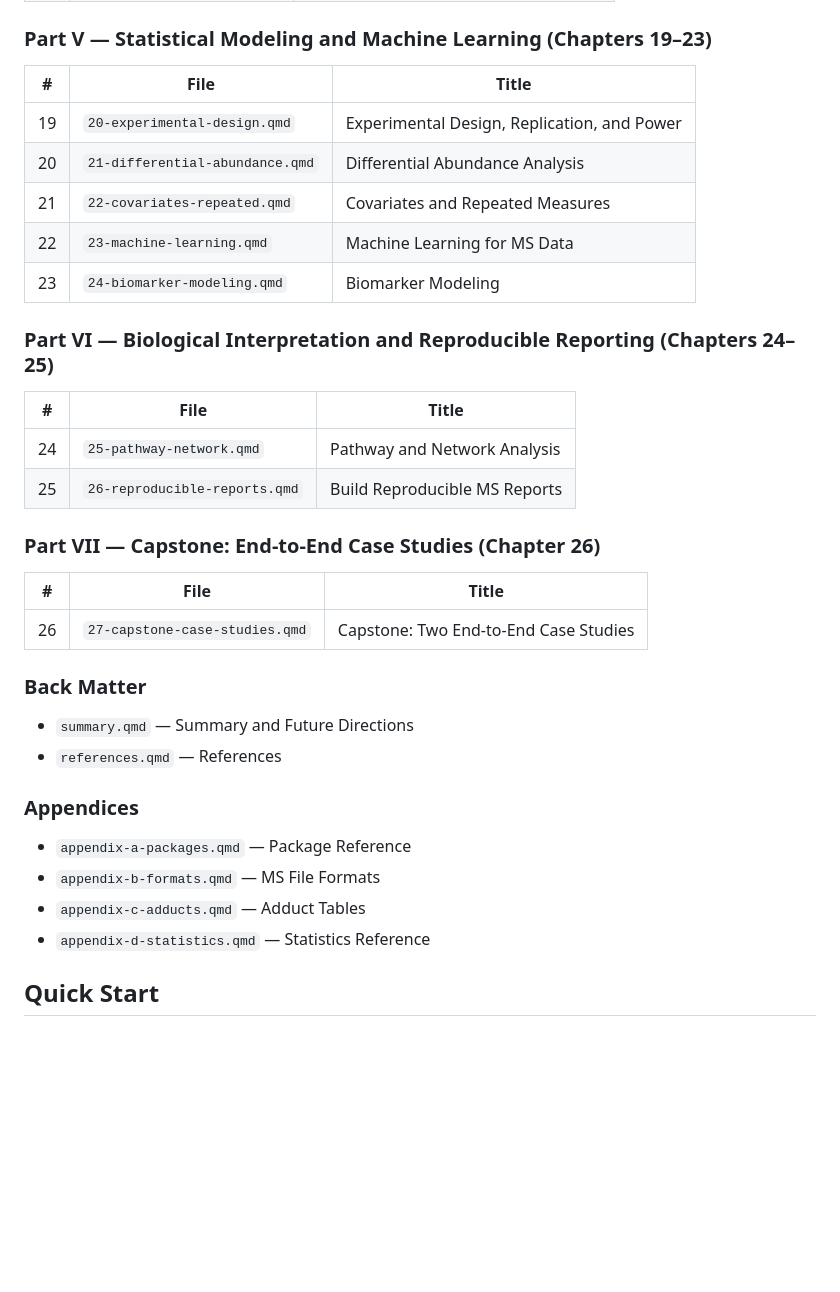
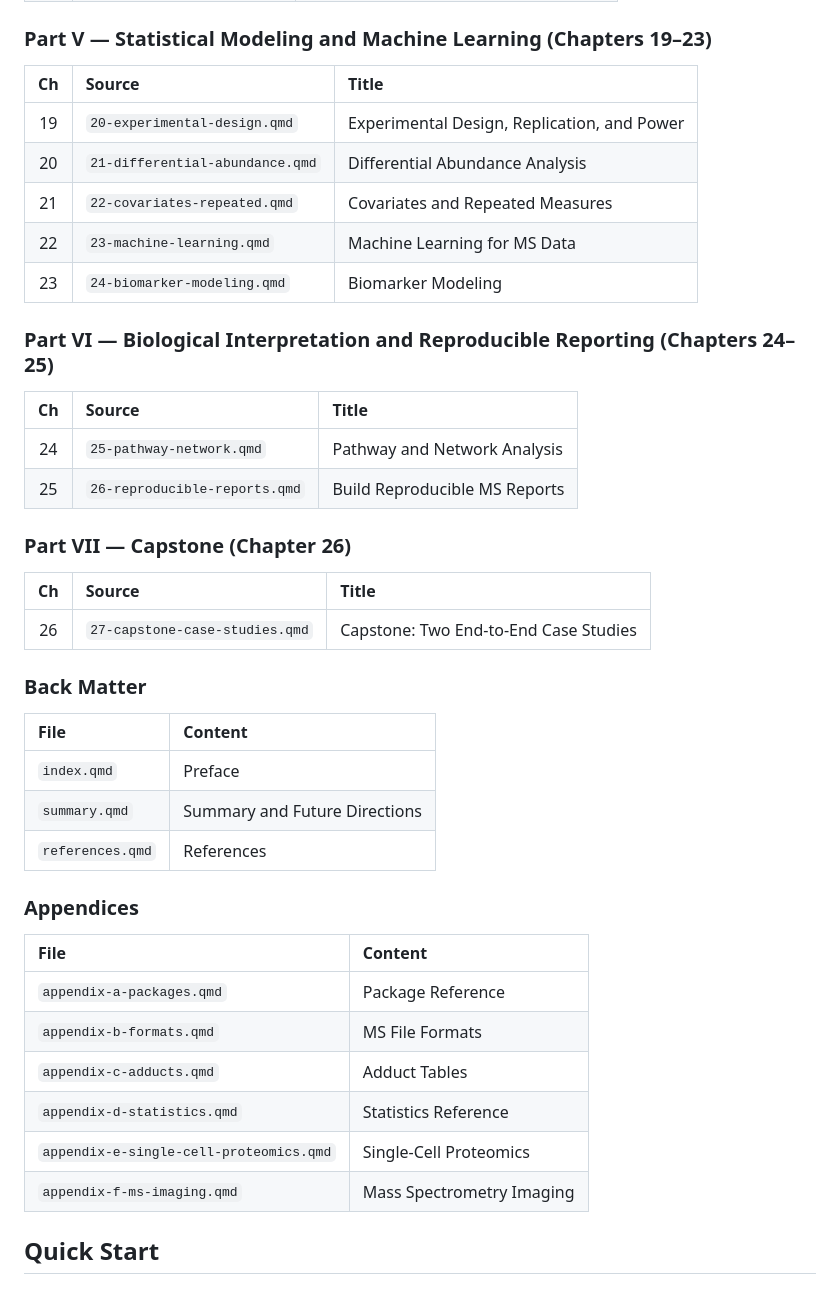
Before and after one commit to vanhungtran/RforMS, a Markdown page: README.md, the part around one of its changes. GitHub-like rendering; blank space fills up the shorter version.

```diff
--- a/README.md
+++ b/README.md
@@ -48,33 +65,45 @@ The book is organized into seven parts spanning 26 chapters, plus summary, refer
 
 ### Part V — Statistical Modeling and Machine Learning (Chapters 19–23)
-| # | File | Title |
-|---|------|-------|
-| 19 | `20-experimental-design.qmd` | Experimental Design, Replication, and Power |
-| 20 | `21-differential-abundance.qmd` | Differential Abundance Analysis |
-| 21 | `22-covariates-repeated.qmd` | Covariates and Repeated Measures |
-| 22 | `23-machine-learning.qmd` | Machine Learning for MS Data |
-| 23 | `24-biomarker-modeling.qmd` | Biomarker Modeling |
+
+| Ch  | Source                              | Title                                                 |
+|:---:|:------------------------------------|:------------------------------------------------------|
+| 19  | `20-experimental-design.qmd`        | Experimental Design, Replication, and Power           |
+| 20  | `21-differential-abundance.qmd`     | Differential Abundance Analysis                       |
+| 21  | `22-covariates-repeated.qmd`        | Covariates and Repeated Measures                      |
+| 22  | `23-machine-learning.qmd`           | Machine Learning for MS Data                          |
+| 23  | `24-biomarker-modeling.qmd`         | Biomarker Modeling                                    |
 
 ### Part VI — Biological Interpretation and Reproducible Reporting (Chapters 24–25)
-| # | File | Title |
-|---|------|-------|
-| 24 | `25-pathway-network.qmd` | Pathway and Network Analysis |
-| 25 | `26-reproducible-reports.qmd` | Build Reproducible MS Reports |
 
-### Part VII — Capstone: End-to-End Case Studies (Chapter 26)
-| # | File | Title |
-|---|------|-------|
-| 26 | `27-capstone-case-studies.qmd` | Capstone: Two End-to-End Case Studies |
+| Ch  | Source                              | Title                                                 |
+|:---:|:------------------------------------|:------------------------------------------------------|
+| 24  | `25-pathway-network.qmd`            | Pathway and Network Analysis                          |
+| 25  | `26-reproducible-reports.qmd`       | Build Reproducible MS Reports                         |
+
+### Part VII — Capstone (Chapter 26)
+
+| Ch  | Source                              | Title                                                 |
+|:---:|:------------------------------------|:------------------------------------------------------|
+| 26  | `27-capstone-case-studies.qmd`      | Capstone: Two End-to-End Case Studies                 |
 
 ### Back Matter
-- `summary.qmd` — Summary and Future Directions
-- `references.qmd` — References
+
+| File                                     | Content                               |
+|:-----------------------------------------|:--------------------------------------|
+| `index.qmd`                              | Preface                               |
+| `summary.qmd`                            | Summary and Future Directions         |
+| `references.qmd`                         | References                            |
 
 ### Appendices
-- `appendix-a-packages.qmd` — Package Reference
-- `appendix-b-formats.qmd` — MS File Formats
-- `appendix-c-adducts.qmd` — Adduct Tables
-- `appendix-d-statistics.qmd` — Statistics Reference
+
+| File                                                | Content                              |
+|:----------------------------------------------------|:-------------------------------------|
+| `appendix-a-packages.qmd`                           | Package Reference                    |
+| `appendix-b-formats.qmd`                            | MS File Formats                      |
+| `appendix-c-adducts.qmd`                            | Adduct Tables                        |
+| `appendix-d-statistics.qmd`                         | Statistics Reference                 |
+| `appendix-e-single-cell-proteomics.qmd`             | Single-Cell Proteomics               |
+| `appendix-f-ms-imaging.qmd`                         | Mass Spectrometry Imaging            |
 
 ## Quick Start
 
```
Also changed, not shown: other parts of README.md (+59 -37 lines).
